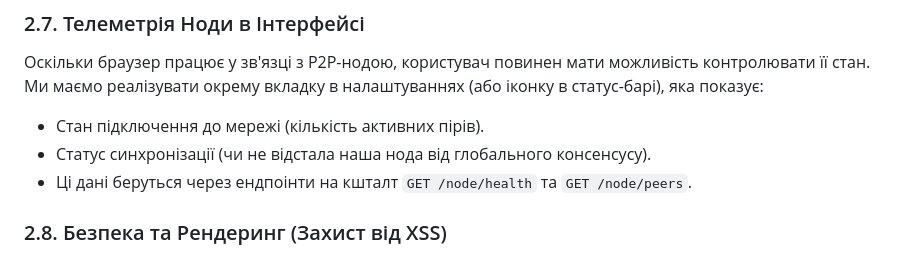
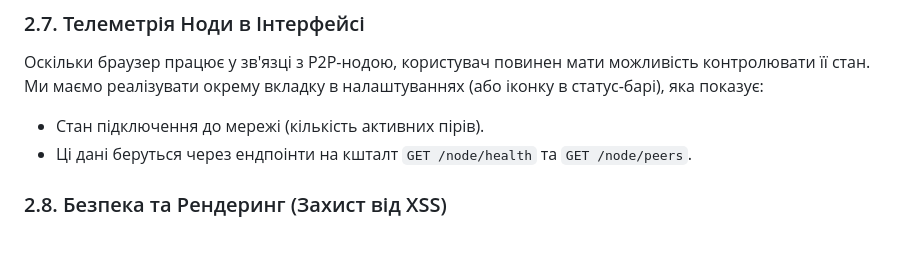
Before and after one commit to Ashixi/browser, a Markdown page: KNOWLEDGE_BASE.md, the part around the change. Drawn GitHub-style.

```diff
--- a/KNOWLEDGE_BASE.md
+++ b/KNOWLEDGE_BASE.md
@@ -120,7 +120,6 @@ Web3 — це асинхронне середовище. Коли браузер
 Оскільки браузер працює у зв'язці з P2P-нодою, користувач повинен мати можливість контролювати її стан.
 Ми маємо реалізувати окрему вкладку в налаштуваннях (або іконку в статус-барі), яка показує:
 - Стан підключення до мережі (кількість активних пірів).
-- Статус синхронізації (чи не відстала наша нода від глобального консенсусу).
 - Ці дані беруться через ендпоінти на кшталт `GET /node/health` та `GET /node/peers`.
 
 ### 2.8. Безпека та Рендеринг (Захист від XSS)
```
